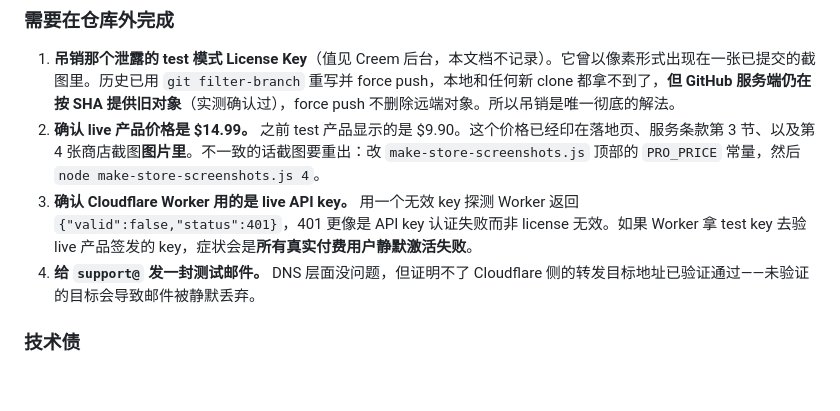
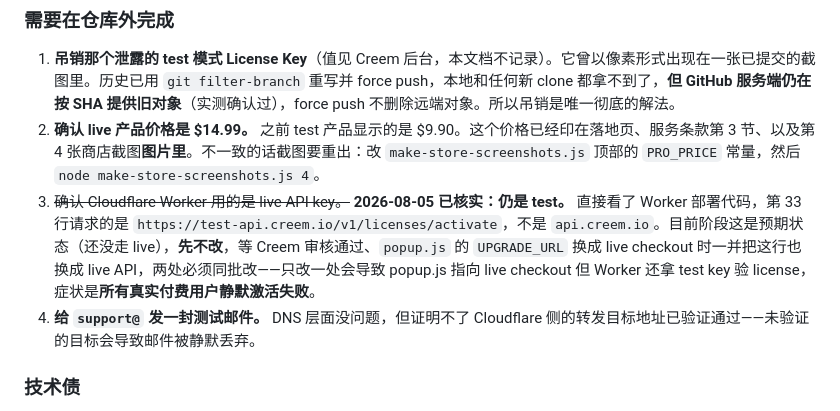
Before and after one commit to JacksonLiii/eu-tariff-calculator, a Markdown page: HANDOFF.md, the part around the change. Drawn GitHub-style; blank space fills up the shorter version.

Commit message:
HANDOFF.md 记录 Worker API 环境核实结果：仍为 test，待与 live checkout URL 同批切换

```diff
--- a/HANDOFF.md
+++ b/HANDOFF.md
@@ -107,7 +107,7 @@ node make-store-screenshots.js 4       # 只重截第 4 张
 
 1. **吊销那个泄露的 test 模式 License Key**（值见 Creem 后台，本文档不记录）。它曾以像素形式出现在一张已提交的截图里。历史已用 `git filter-branch` 重写并 force push，本地和任何新 clone 都拿不到了，**但 GitHub 服务端仍在按 SHA 提供旧对象**（实测确认过），force push 不删除远端对象。所以吊销是唯一彻底的解法。
 2. **确认 live 产品价格是 $14.99。** 之前 test 产品显示的是 $9.90。这个价格已经印在落地页、服务条款第 3 节、以及第 4 张商店截图**图片里**。不一致的话截图要重出：改 `make-store-screenshots.js` 顶部的 `PRO_PRICE` 常量，然后 `node make-store-screenshots.js 4`。
-3. **确认 Cloudflare Worker 用的是 live API key。** 用一个无效 key 探测 Worker 返回 `{"valid":false,"status":401}`，401 更像是 API key 认证失败而非 license 无效。如果 Worker 拿 test key 去验 live 产品签发的 key，症状会是**所有真实付费用户静默激活失败**。
+3. ~~确认 Cloudflare Worker 用的是 live API key。~~ **2026-08-05 已核实：仍是 test。** 直接看了 Worker 部署代码，第 33 行请求的是 `https://test-api.creem.io/v1/licenses/activate`，不是 `api.creem.io`。目前阶段这是预期状态（还没走 live），**先不改**，等 Creem 审核通过、`popup.js` 的 `UPGRADE_URL` 换成 live checkout 时一并把这行也换成 live API，两处必须同批改——只改一处会导致 popup.js 指向 live checkout 但 Worker 还拿 test key 验 license，症状是**所有真实付费用户静默激活失败**。
 4. **给 `support@` 发一封测试邮件。** DNS 层面没问题，但证明不了 Cloudflare 侧的转发目标地址已验证通过——未验证的目标会导致邮件被静默丢弃。
 
 ### 技术债
```
